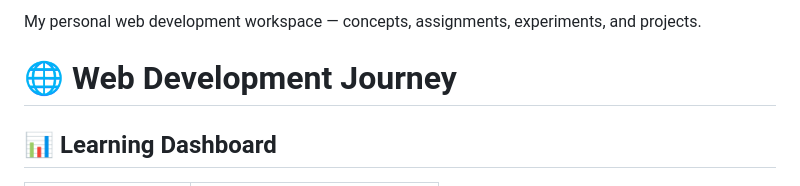
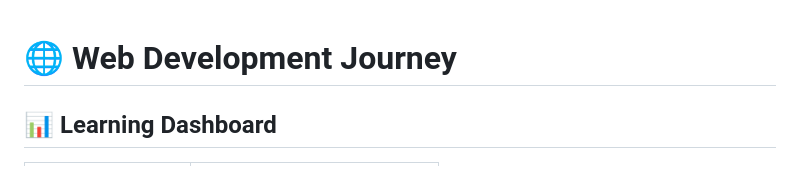
Before and after one commit to monishakarmakar1-hash/WEB-DEV-COURSE, a Markdown page: README.md, the part around the change. Rendered like a GitHub page.

Commit message:
Remove introductory line from README
Removed introductory line about personal web development workspace.

```diff
--- a/README.md
+++ b/README.md
@@ -1,4 +1,3 @@
-My personal web development workspace — concepts, assignments, experiments, and projects.
 # 🌐 Web Development Journey
 
 ## 📊 Learning Dashboard
```
